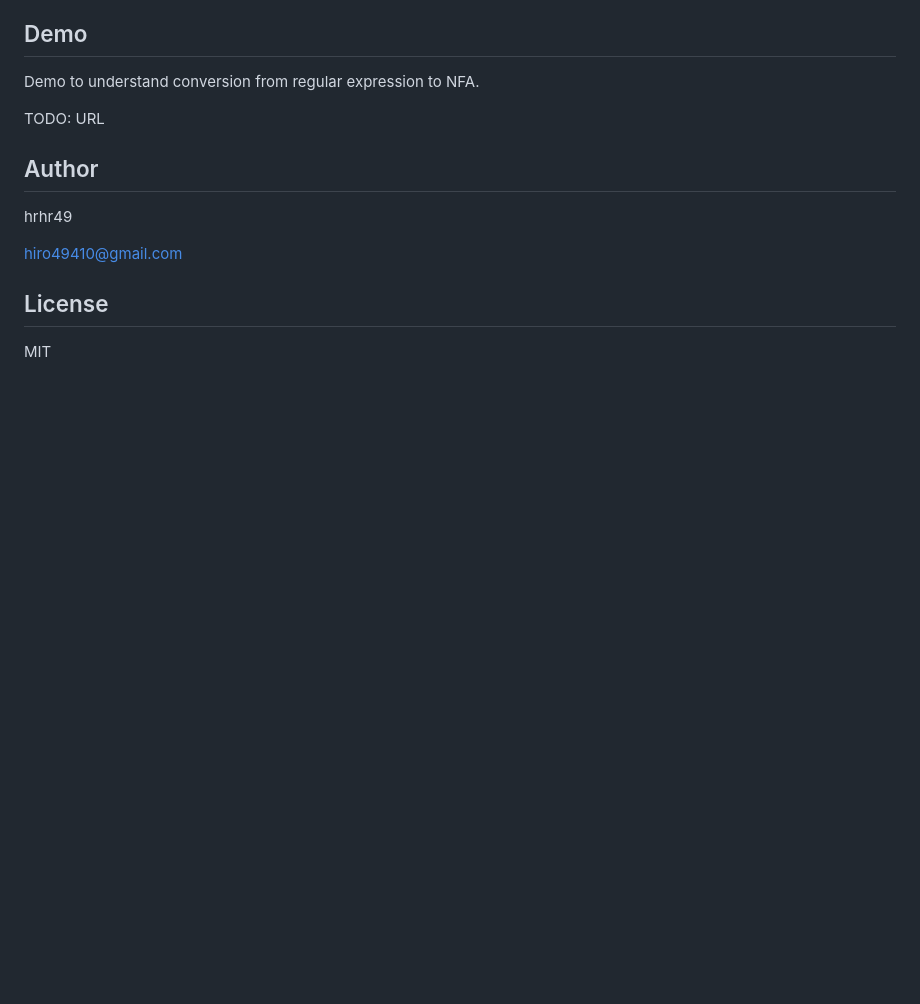
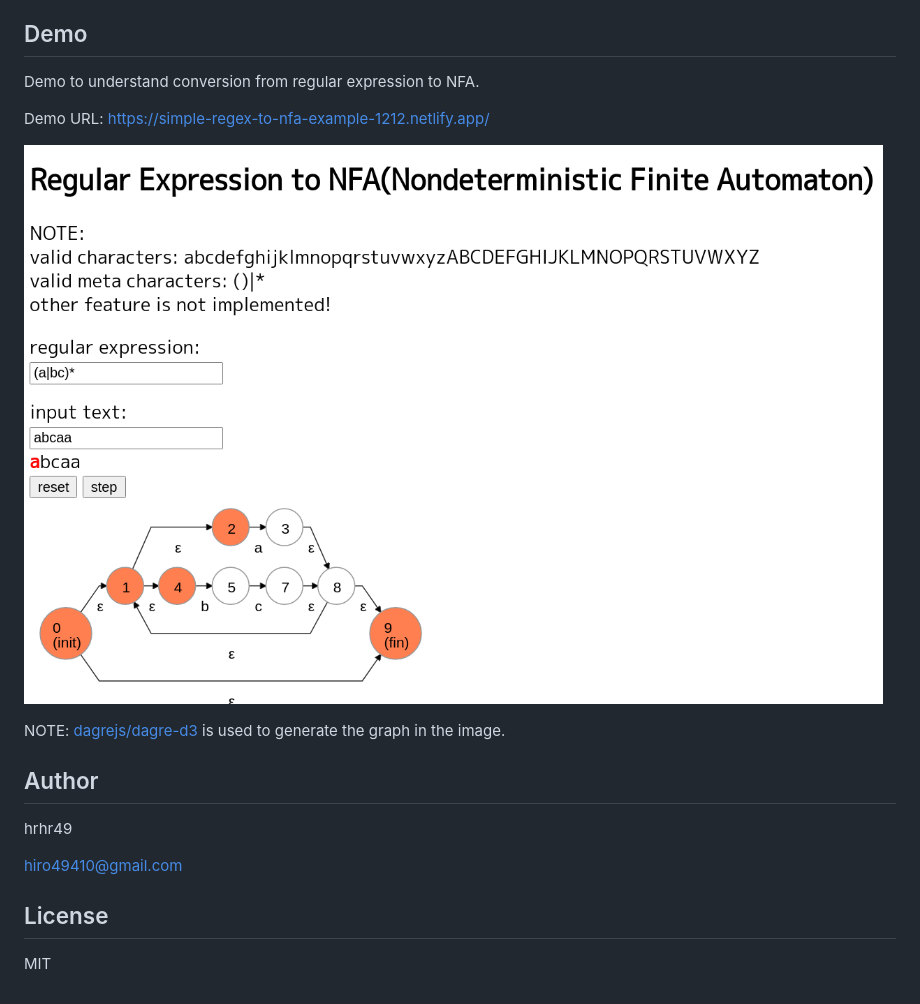
Before and after one commit to hrhr49/simple_regular_expression_engine_for_learning, a Markdown page: README.md, the part around the change. Drawn GitHub-style; pictures changed too: img/demo-page.png (added); blank space fills up the shorter version.

```diff
--- a/README.md
+++ b/README.md
@@ -13,7 +13,13 @@ This repository is created for only learning use. So, feature of this regular ex
 
 Demo to understand conversion from regular expression to NFA.
 
-TODO: URL
+Demo URL: https://simple-regex-to-nfa-example-1212.netlify.app/
+
+![demo-page](img/demo-page.png)
+
+
+NOTE:
+[dagrejs/dagre-d3](https://github.com/dagrejs/dagre-d3) is used to generate the graph in the image.
 
 ## Author
 
```
